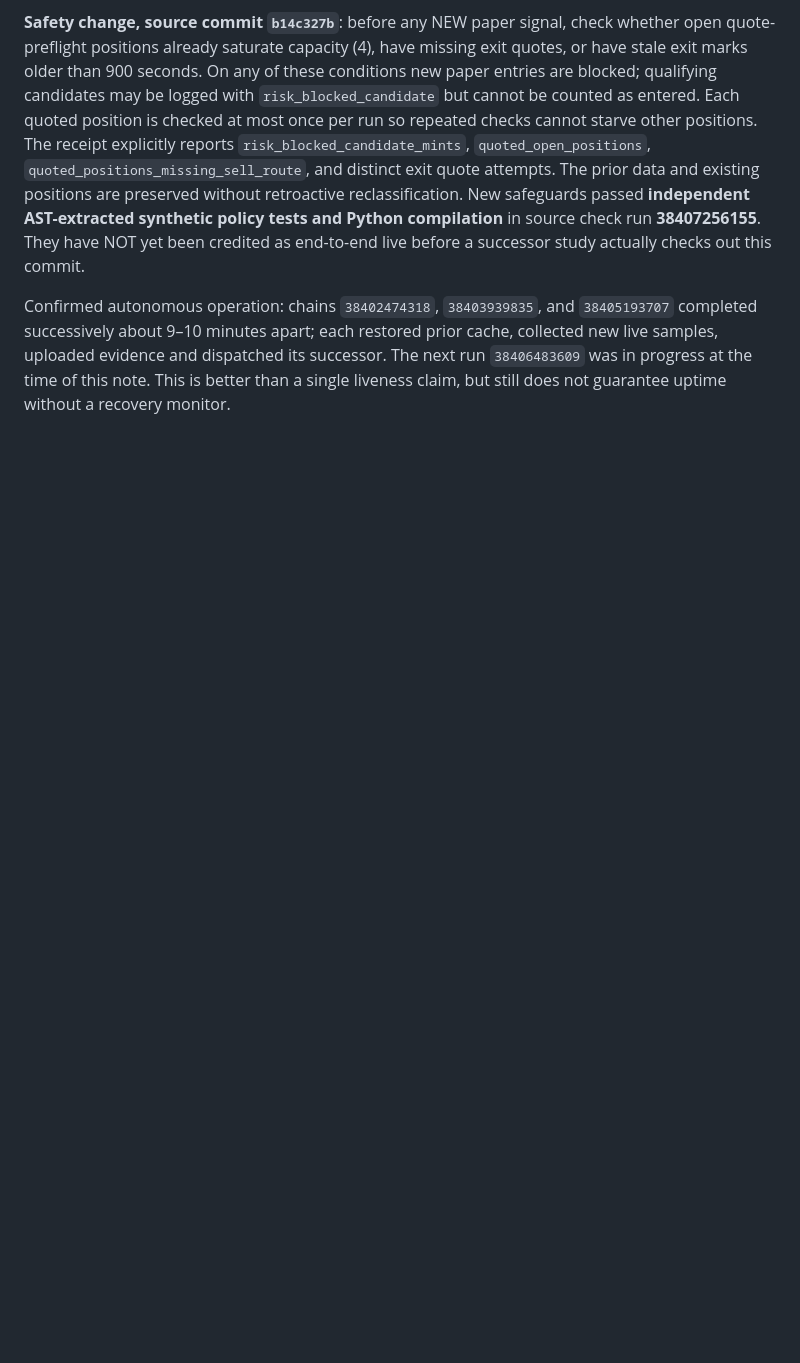
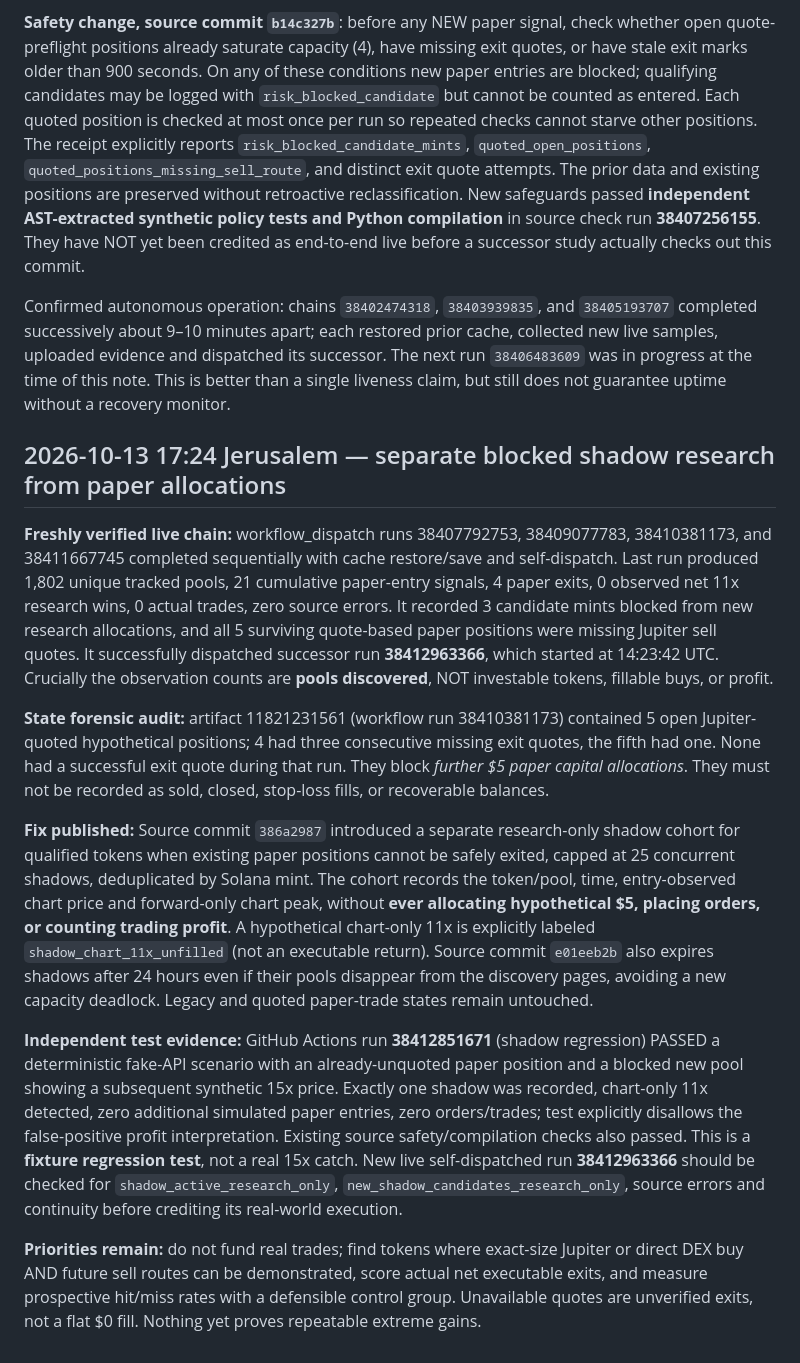
Before and after one commit to banana8889/ai-revenue-system, a Markdown page: crypto-hunter/README.md, the part around the change. Drawn GitHub-style; blank space fills up the shorter version.

Commit message:
Preserve latest 1802-pool evidence, five Jupiter unquotable exits and tested shadow-only continuation

```diff
--- a/crypto-hunter/README.md
+++ b/crypto-hunter/README.md
@@ -92,3 +92,15 @@ In the same run: 8 distinct attempts to check Jupiter exit quotes resulted in 2
 **Safety change, source commit `b14c327b`**: before any NEW paper signal, check whether open quote-preflight positions already saturate capacity (4), have missing exit quotes, or have stale exit marks older than 900 seconds. On any of these conditions new paper entries are blocked; qualifying candidates may be logged with `risk_blocked_candidate` but cannot be counted as entered. Each quoted position is checked at most once per run so repeated checks cannot starve other positions. The receipt explicitly reports `risk_blocked_candidate_mints`, `quoted_open_positions`, `quoted_positions_missing_sell_route`, and distinct exit quote attempts. The prior data and existing positions are preserved without retroactive reclassification. New safeguards passed **independent AST-extracted synthetic policy tests and Python compilation** in source check run **38407256155**. They have NOT yet been credited as end-to-end live before a successor study actually checks out this commit.
 
 Confirmed autonomous operation: chains `38402474318`, `38403939835`, and `38405193707` completed successively about 9–10 minutes apart; each restored prior cache, collected new live samples, uploaded evidence and dispatched its successor. The next run `38406483609` was in progress at the time of this note. This is better than a single liveness claim, but still does not guarantee uptime without a recovery monitor.
+
+## 2026-10-13 17:24 Jerusalem — separate blocked shadow research from paper allocations
+
+**Freshly verified live chain:** workflow_dispatch runs 38407792753, 38409077783, 38410381173, and 38411667745 completed sequentially with cache restore/save and self-dispatch. Last run produced 1,802 unique tracked pools, 21 cumulative paper-entry signals, 4 paper exits, 0 observed net 11x research wins, 0 actual trades, zero source errors. It recorded 3 candidate mints blocked from new research allocations, and all 5 surviving quote-based paper positions were missing Jupiter sell quotes. It successfully dispatched successor run **38412963366**, which started at 14:23:42 UTC. Crucially the observation counts are **pools discovered**, NOT investable tokens, fillable buys, or profit.
+
+**State forensic audit:** artifact 11821231561 (workflow run 38410381173) contained 5 open Jupiter-quoted hypothetical positions; 4 had three consecutive missing exit quotes, the fifth had one. None had a successful exit quote during that run. They block *further $5 paper capital allocations*. They must not be recorded as sold, closed, stop-loss fills, or recoverable balances.
+
+**Fix published:** Source commit `386a2987` introduced a separate research-only shadow cohort for qualified tokens when existing paper positions cannot be safely exited, capped at 25 concurrent shadows, deduplicated by Solana mint. The cohort records the token/pool, time, entry-observed chart price and forward-only chart peak, without **ever allocating hypothetical $5, placing orders, or counting trading profit**. A hypothetical chart-only 11x is explicitly labeled `shadow_chart_11x_unfilled` (not an executable return). Source commit `e01eeb2b` also expires shadows after 24 hours even if their pools disappear from the discovery pages, avoiding a new capacity deadlock. Legacy and quoted paper-trade states remain untouched.
+
+**Independent test evidence:** GitHub Actions run **38412851671** (shadow regression) PASSED a deterministic fake-API scenario with an already-unquoted paper position and a blocked new pool showing a subsequent synthetic 15x price. Exactly one shadow was recorded, chart-only 11x detected, zero additional simulated paper entries, zero orders/trades; test explicitly disallows the false-positive profit interpretation. Existing source safety/compilation checks also passed. This is a **fixture regression test**, not a real 15x catch. New live self-dispatched run **38412963366** should be checked for `shadow_active_research_only`, `new_shadow_candidates_research_only`, source errors and continuity before crediting its real-world execution.
+
+**Priorities remain:** do not fund real trades; find tokens where exact-size Jupiter or direct DEX buy AND future sell routes can be demonstrated, score actual net executable exits, and measure prospective hit/miss rates with a defensible control group. Unavailable quotes are unverified exits, not a flat $0 fill. Nothing yet proves repeatable extreme gains.
```
